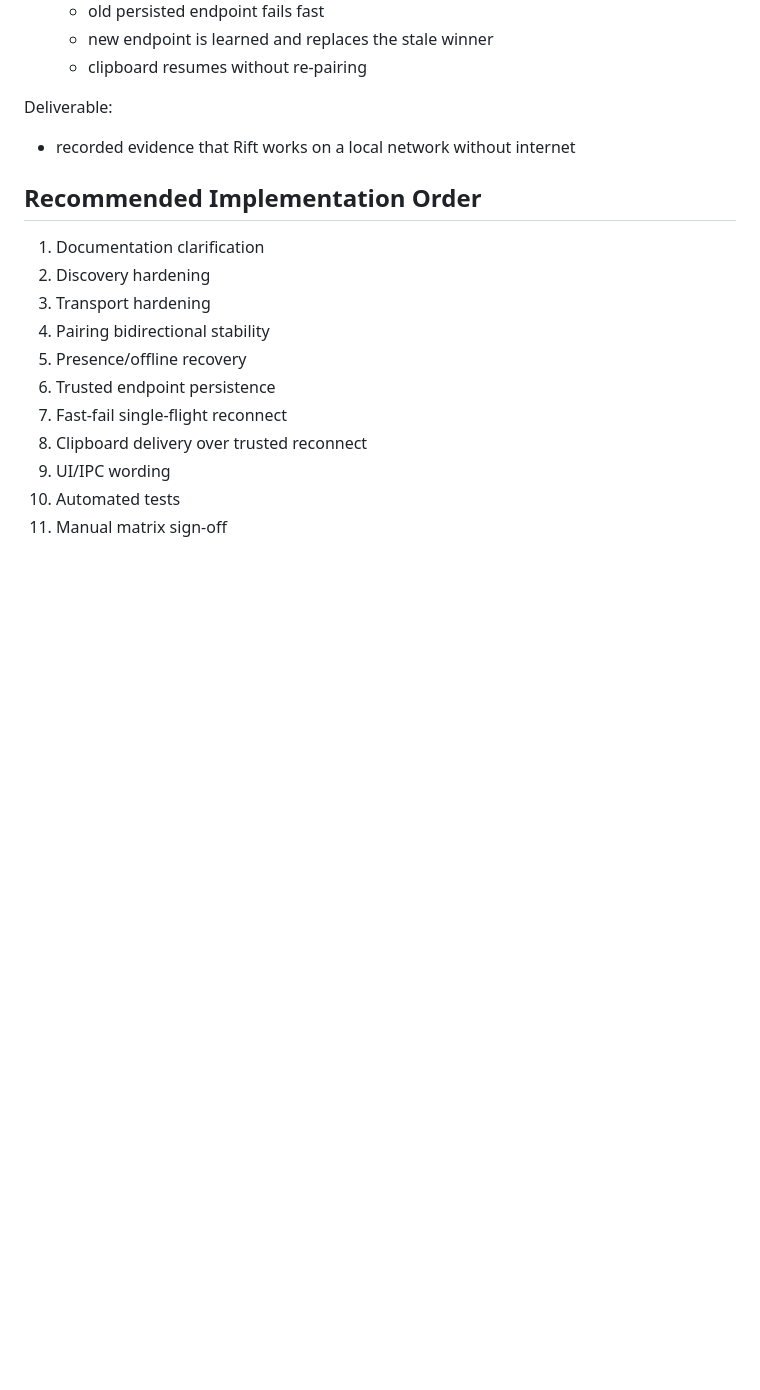
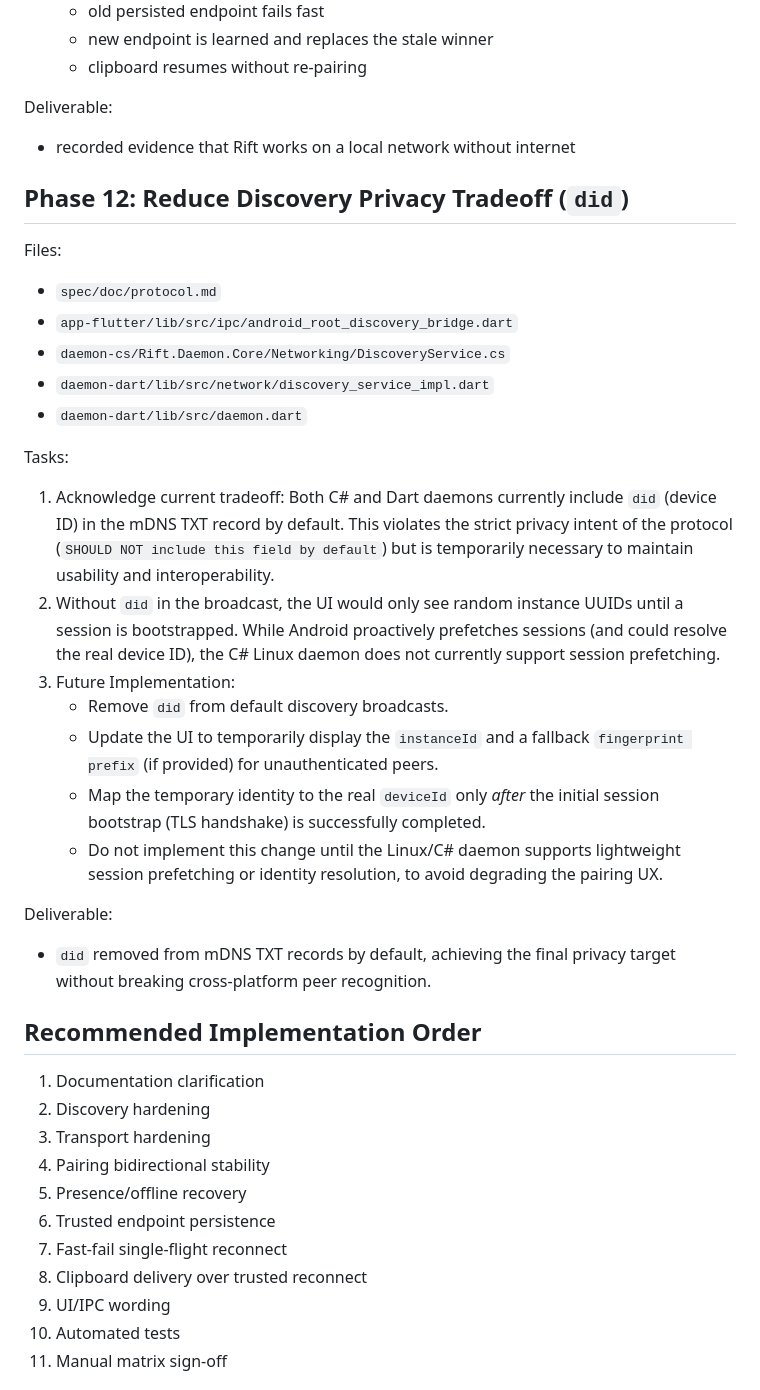
Before and after one commit to biennvops/rift-mono, a Markdown page: docs/local-network-implementation-plan.md, the part around the change. Rendered like a GitHub page; blank space fills up the shorter version.

Commit message:
docs: update local network implementation plan

```diff
--- a/docs/local-network-implementation-plan.md
+++ b/docs/local-network-implementation-plan.md
@@ -387,6 +387,30 @@ Deliverable:
 
 - recorded evidence that Rift works on a local network without internet
 
+## Phase 12: Reduce Discovery Privacy Tradeoff (`did`)
+
+Files:
+
+- `spec/doc/protocol.md`
+- `app-flutter/lib/src/ipc/android_root_discovery_bridge.dart`
+- `daemon-cs/Rift.Daemon.Core/Networking/DiscoveryService.cs`
+- `daemon-dart/lib/src/network/discovery_service_impl.dart`
+- `daemon-dart/lib/src/daemon.dart`
+
+Tasks:
+
+1. Acknowledge current tradeoff: Both C# and Dart daemons currently include `did` (device ID) in the mDNS TXT record by default. This violates the strict privacy intent of the protocol (`SHOULD NOT include this field by default`) but is temporarily necessary to maintain usability and interoperability.
+2. Without `did` in the broadcast, the UI would only see random instance UUIDs until a session is bootstrapped. While Android proactively prefetches sessions (and could resolve the real device ID), the C# Linux daemon does not currently support session prefetching.
+3. Future Implementation:
+   - Remove `did` from default discovery broadcasts.
+   - Update the UI to temporarily display the `instanceId` and a fallback `fingerprint prefix` (if provided) for unauthenticated peers.
+   - Map the temporary identity to the real `deviceId` only *after* the initial session bootstrap (TLS handshake) is successfully completed.
+   - Do not implement this change until the Linux/C# daemon supports lightweight session prefetching or identity resolution, to avoid degrading the pairing UX.
+
+Deliverable:
+
+- `did` removed from mDNS TXT records by default, achieving the final privacy target without breaking cross-platform peer recognition.
+
 ## Recommended Implementation Order
 
 1. Documentation clarification
```
